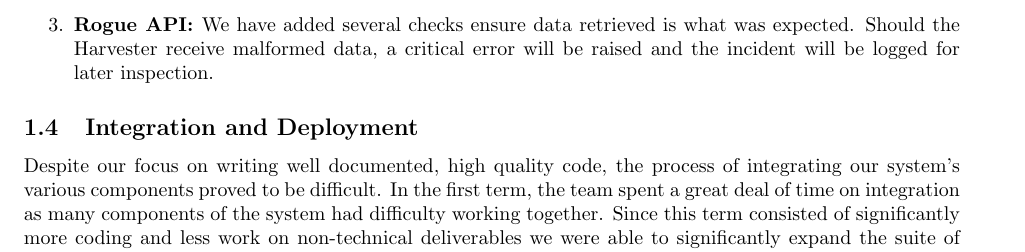
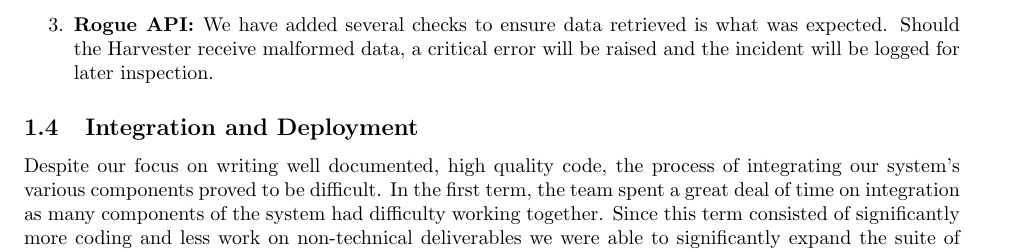
Before and after one commit to Veluga/Thalia-Backtesting-Tool, a LaTeX document (Report/05Coding/coding.tex): part of page 12 of 17, cut so that both start at the same text. Compiled offline with pdfLaTeX.

Commit message:
Update Report/05Coding/coding.tex

```diff
--- a/Report/05Coding/coding.tex
+++ b/Report/05Coding/coding.tex
@@ -314,7 +314,7 @@ We addressed these concerns in the following ways:
 \begin{enumerate}
     \item \textbf{API calls: }Depending on the API settings, we will use either an IPSec policy or a VPN connection. The details of this should first be discussed with the financial data provider.
     \item \textbf{API keys: }We will salt and then hash the API keys with SHA512 before storing them. Since the number of financial data APIs on the market is relatively small, we can use the SHA512 algorithm without worrying about computation time.
-    \item \textbf{Rogue API: }We have added several checks ensure data retrieved is what was expected. Should the Harvester receive malformed data, a critical error will be raised and the incident will be logged for later inspection.
+    \item \textbf{Rogue API: }We have added several checks to ensure data retrieved is what was expected. Should the Harvester receive malformed data, a critical error will be raised and the incident will be logged for later inspection.
 \end{enumerate}
 
 \subsection{Integration and Deployment}
```
